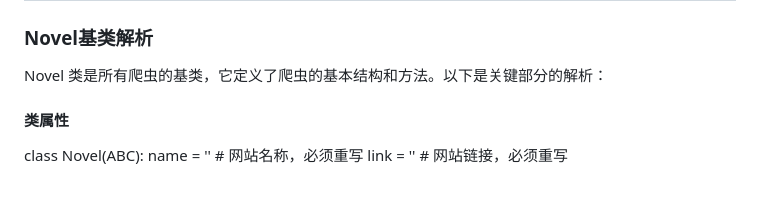
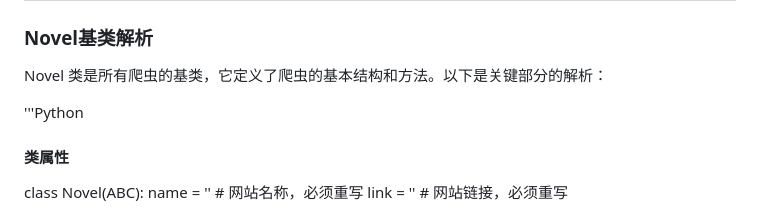
Before and after one commit to Zhun-Xi/TxtDownload, a Markdown page: README.md, the part around the change printed below. GitHub-like rendering; blank space fills up the shorter version.

Commit message:
更新 README.md

```diff
--- a/README.md
+++ b/README.md
@@ -54,6 +54,7 @@ webdriver-manager>=3.5.0
 ### Novel基类解析
 Novel 类是所有爬虫的基类，它定义了爬虫的基本结构和方法。以下是关键部分的解析：
 
+'''Python
 #### 类属性
  class Novel(ABC):
     name = ''  # 网站名称，必须重写
```
Also changed, not shown: other parts of README.md (+4 -2 lines).
